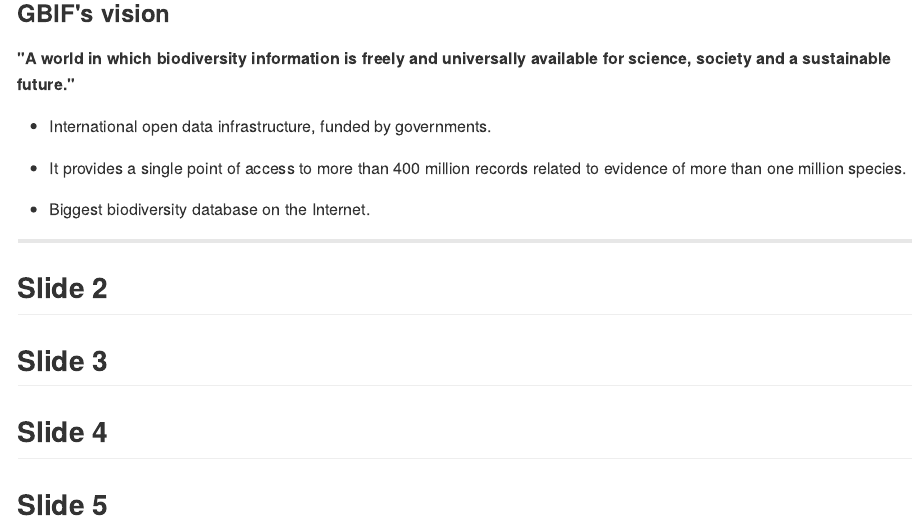
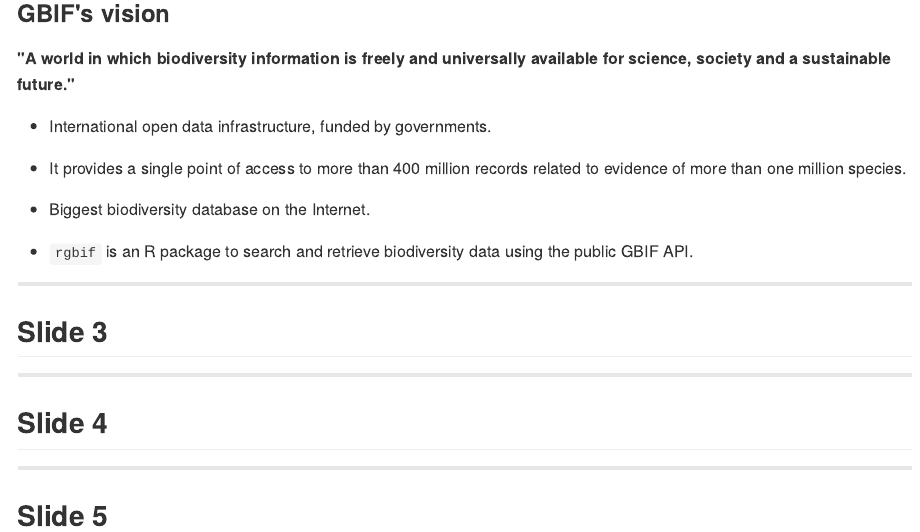
Before and after one commit to galius/gbif_pitch, an R Markdown document (index.Rmd): the page in a window 1100 px wide, from 100 px down. The pictures show the output file index.md that the author committed with the source, drawn offline in the style of GitHub.

Commit message:
publishing deck

```diff
--- a/index.Rmd
+++ b/index.Rmd
@@ -24,13 +24,16 @@
 
 + Biggest biodiversity database on the Internet.
 
++ `rgbif` is an R package to search and retrieve biodiversity data using the public GBIF API.
+
 ---
-
-## Slide 2
-
 
 ## Slide 3
 
+---
+
 ## Slide 4
 
+---
+
 ## Slide 5
```
Also changed, not shown: index.html, index.md.
